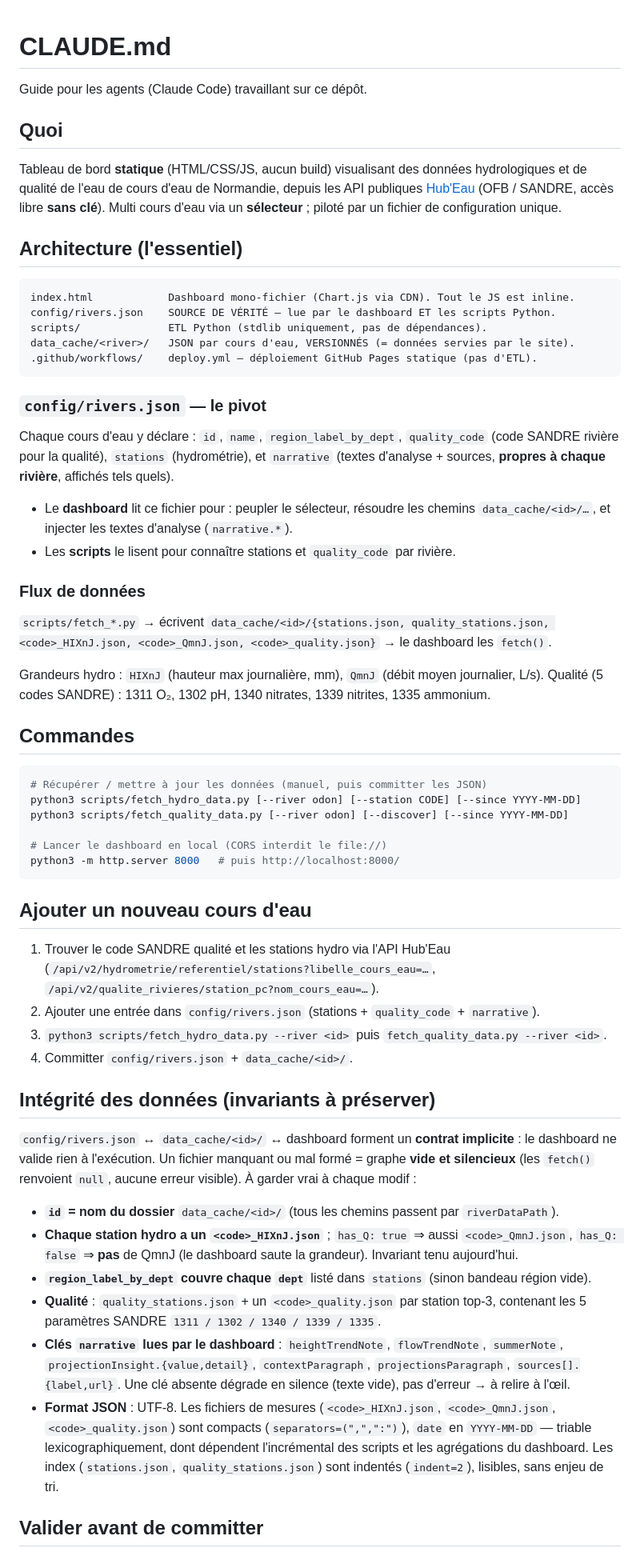
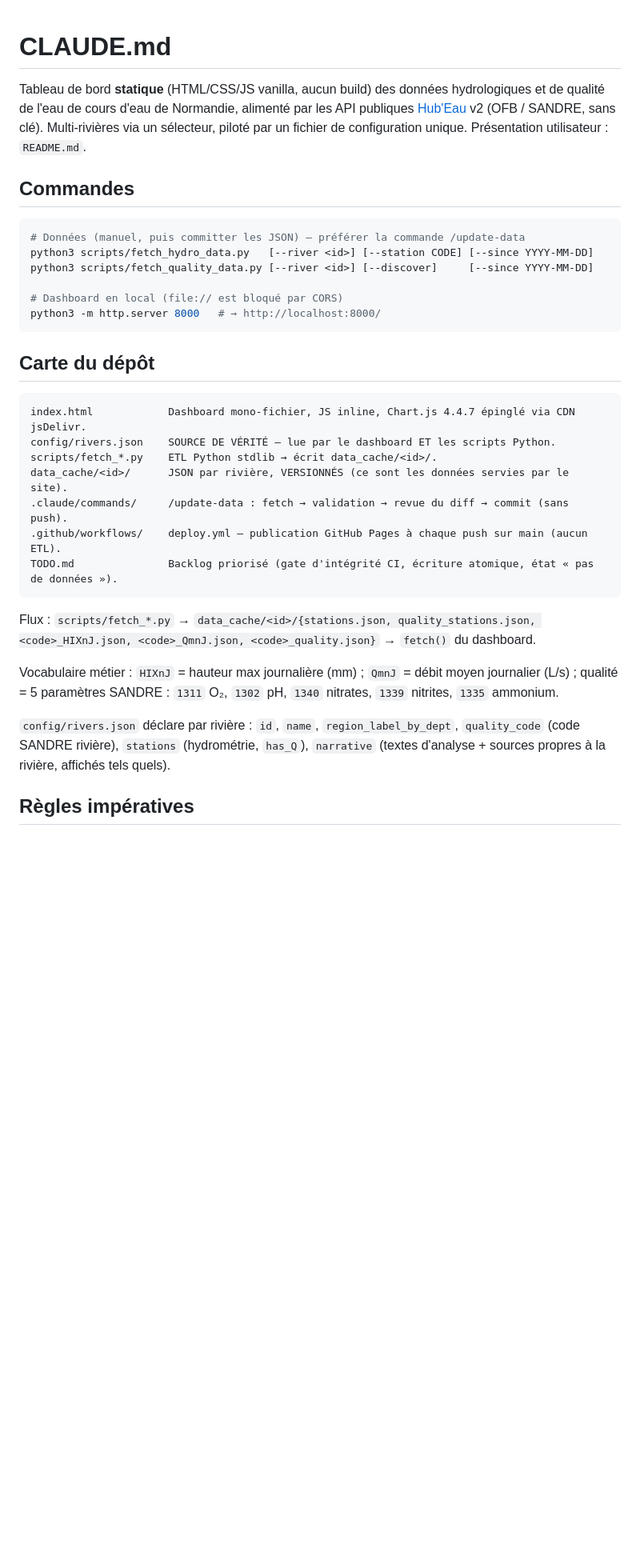
Before and after one commit to MBOIX/calva-do-monitoring, a Markdown page: CLAUDE.md, the part around one of its changes. Shown at 80% size. Rendered like a GitHub page; blank space fills up the shorter version.

````diff
--- a/CLAUDE.md
+++ b/CLAUDE.md
@@ -1,82 +1,43 @@
 # CLAUDE.md
 
-Guide pour les agents (Claude Code) travaillant sur ce dépôt.
-
-## Quoi
-
-Tableau de bord **statique** (HTML/CSS/JS, aucun build) visualisant des données
-hydrologiques et de qualité de l'eau de cours d'eau de Normandie, depuis les API
-publiques [Hub'Eau](https://hubeau.eaufrance.fr/) (OFB / SANDRE, accès libre **sans clé**).
-Multi cours d'eau via un **sélecteur** ; piloté par un fichier de configuration unique.
-
-## Architecture (l'essentiel)
-
-```
-index.html            Dashboard mono-fichier (Chart.js via CDN). Tout le JS est inline.
-config/rivers.json    SOURCE DE VÉRITÉ — lue par le dashboard ET les scripts Python.
-scripts/              ETL Python (stdlib uniquement, pas de dépendances).
-data_cache/<river>/   JSON par cours d'eau, VERSIONNÉS (= données servies par le site).
-.github/workflows/    deploy.yml — déploiement GitHub Pages statique (pas d'ETL).
-```
-
-### `config/rivers.json` — le pivot
-
-Chaque cours d'eau y déclare : `id`, `name`, `region_label_by_dept`, `quality_code`
-(code SANDRE rivière pour la qualité), `stations` (hydrométrie), et `narrative`
-(textes d'analyse + sources, **propres à chaque rivière**, affichés tels quels).
-
-- Le **dashboard** lit ce fichier pour : peupler le sélecteur, résoudre les chemins
-  `data_cache/<id>/…`, et injecter les textes d'analyse (`narrative.*`).
-- Les **scripts** le lisent pour connaître stations et `quality_code` par rivière.
-
-### Flux de données
-
-`scripts/fetch_*.py` → écrivent `data_cache/<id>/{stations.json, quality_stations.json,
-<code>_HIXnJ.json, <code>_QmnJ.json, <code>_quality.json}` → le dashboard les `fetch()`.
-
-Grandeurs hydro : `HIXnJ` (hauteur max journalière, mm), `QmnJ` (débit moyen journalier, L/s).
-Qualité (5 codes SANDRE) : 1311 O₂, 1302 pH, 1340 nitrates, 1339 nitrites, 1335 ammonium.
+Tableau de bord **statique** (HTML/CSS/JS vanilla, aucun build) des données hydrologiques et
+de qualité de l'eau de cours d'eau de Normandie, alimenté par les API publiques
+[Hub'Eau](https://hubeau.eaufrance.fr/) v2 (OFB / SANDRE, sans clé). Multi-rivières via un
+sélecteur, piloté par un fichier de configuration unique. Présentation utilisateur : `README.md`.
 
 ## Commandes
 
 ```bash
-# Récupérer / mettre à jour les données (manuel, puis committer les JSON)
-python3 scripts/fetch_hydro_data.py [--river odon] [--station CODE] [--since YYYY-MM-DD]
-python3 scripts/fetch_quality_data.py [--river odon] [--discover] [--since YYYY-MM-DD]
+# Données (manuel, puis committer les JSON) — préférer la commande /update-data
+python3 scripts/fetch_hydro_data.py   [--river <id>] [--station CODE] [--since YYYY-MM-DD]
+python3 scripts/fetch_quality_data.py [--river <id>] [--discover]     [--since YYYY-MM-DD]
 
-# Lancer le dashboard en local (CORS interdit le file://)
-python3 -m http.server 8000   # puis http://localhost:8000/
+# Dashboard en local (file:// est bloqué par CORS)
+python3 -m http.server 8000   # → http://localhost:8000/
 ```
 
-## Ajouter un nouveau cours d'eau
+## Carte du dépôt
 
-1. Trouver le code SANDRE qualité et les stations hydro via l'API Hub'Eau
-   (`/api/v2/hydrometrie/referentiel/stations?libelle_cours_eau=…`,
-   `/api/v2/qualite_rivieres/station_pc?nom_cours_eau=…`).
-2. Ajouter une entrée dans `config/rivers.json` (stations + `quality_code` + `narrative`).
-3. `python3 scripts/fetch_hydro_data.py --river <id>` puis `fetch_quality_data.py --river <id>`.
-4. Committer `config/rivers.json` + `data_cache/<id>/`.
+```
+index.html            Dashboard mono-fichier, JS inline, Chart.js 4.4.7 épinglé via CDN jsDelivr.
+config/rivers.json    SOURCE DE VÉRITÉ — lue par le dashboard ET les scripts Python.
+scripts/fetch_*.py    ETL Python stdlib → écrit data_cache/<id>/.
+data_cache/<id>/      JSON par rivière, VERSIONNÉS (ce sont les données servies par le site).
+.claude/commands/     /update-data : fetch → validation → revue du diff → commit (sans push).
+.github/workflows/    deploy.yml — publication GitHub Pages à chaque push sur main (aucun ETL).
+TODO.md               Backlog priorisé (gate d'intégrité CI, écriture atomique, état « pas de données »).
+```
 
-## Intégrité des données (invariants à préserver)
+Flux : `scripts/fetch_*.py` → `data_cache/<id>/{stations.json, quality_stations.json,
+<code>_HIXnJ.json, <code>_QmnJ.json, <code>_quality.json}` → `fetch()` du dashboard.
 
-`config/rivers.json` ↔ `data_cache/<id>/` ↔ dashboard forment un **contrat implicite** : le
-dashboard ne valide rien à l'exécution. Un fichier manquant ou mal formé = graphe **vide et
-silencieux** (les `fetch()` renvoient `null`, aucune erreur visible). À garder vrai à chaque modif :
+Vocabulaire métier : `HIXnJ` = hauteur max journalière (mm) ; `QmnJ` = débit moyen journalier
+(L/s) ; qualité = 5 paramètres SANDRE : `1311` O₂, `1302` pH, `1340` nitrates, `1339` nitrites,
+`1335` ammonium.
 
-- **`id` = nom du dossier** `data_cache/<id>/` (tous les chemins passent par `riverDataPath`).
-- **Chaque station hydro a un `<code>_HIXnJ.json`** ; `has_Q: true` ⇒ aussi `<code>_QmnJ.json`,
-  `has_Q: false` ⇒ **pas** de QmnJ (le dashboard saute la grandeur). Invariant tenu aujourd'hui.
-- **`region_label_by_dept` couvre chaque `dept`** listé dans `stations` (sinon bandeau région vide).
-- **Qualité** : `quality_stations.json` + un `<code>_quality.json` par station top-3, contenant
-  les 5 paramètres SANDRE `1311 / 1302 / 1340 / 1339 / 1335`.
-- **Clés `narrative` lues par le dashboard** : `heightTrendNote`, `flowTrendNote`, `summerNote`,
-  `projectionInsight.{value,detail}`, `contextParagraph`, `projectionsParagraph`, `sources[].{label,url}`.
-  Une clé absente dégrade en silence (texte vide), pas d'erreur → à relire à l'œil.
-- **Format JSON** : UTF-8. Les fichiers de mesures (`<code>_HIXnJ.json`, `<code>_QmnJ.json`,
-  `<code>_quality.json`) sont compacts (`separators=(",",":")`), `date` en `YYYY-MM-DD` —
-  triable lexicographiquement, dont dépendent l'incrémental des scripts et les agrégations
-  du dashboard. Les index (`stations.json`, `quality_stations.json`) sont indentés
-  (`indent=2`), lisibles, sans enjeu de tri.
+`config/rivers.json` déclare par rivière : `id`, `name`, `region_label_by_dept`,
+`quality_code` (code SANDRE rivière), `stations` (hydrométrie, `has_Q`), `narrative` (textes
+d'analyse + sources propres à la rivière, affichés tels quels).
 
-## Valider avant de committer
+## Règles impératives
 
````
Also changed, not shown: other parts of CLAUDE.md (+72 -34 lines).
